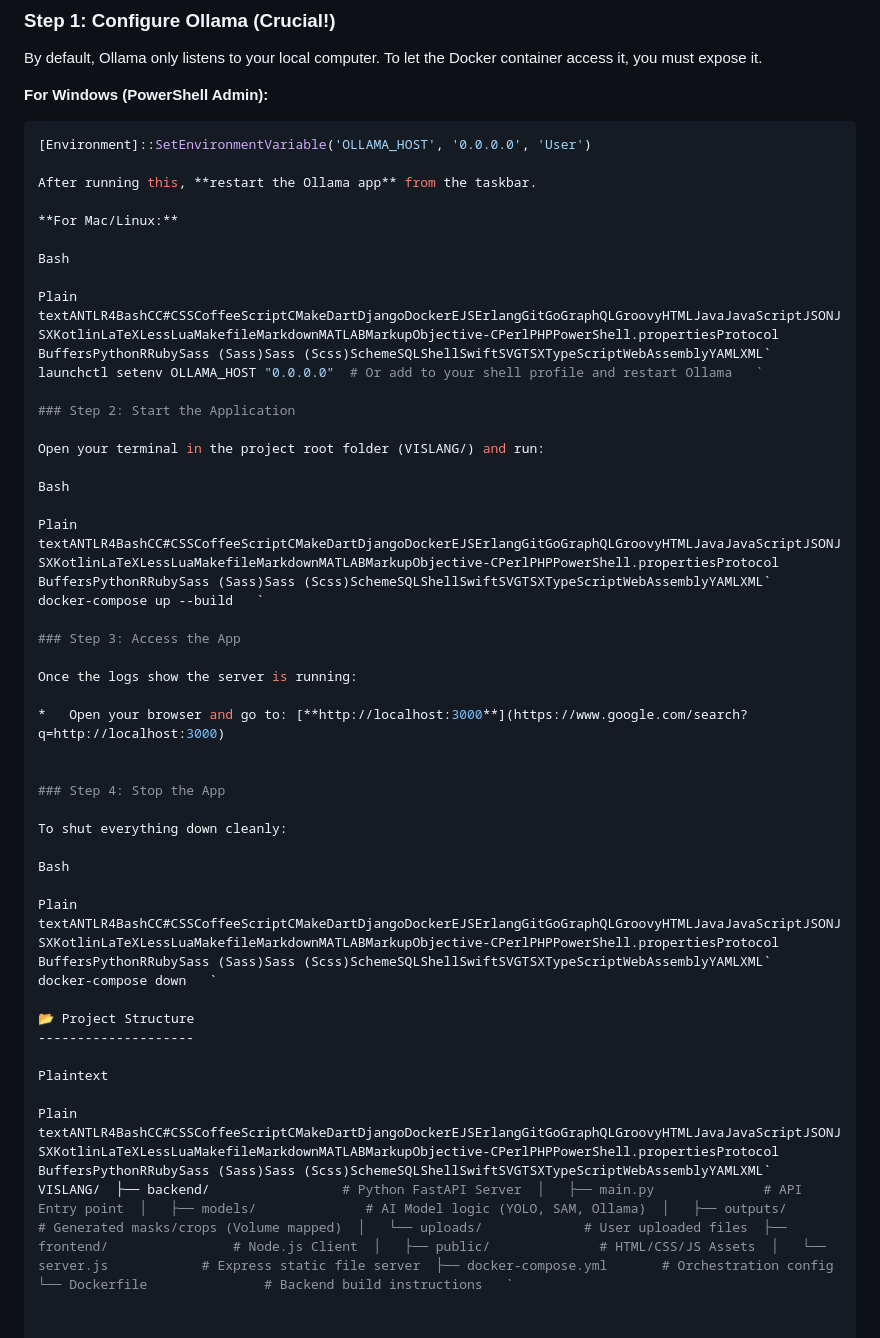
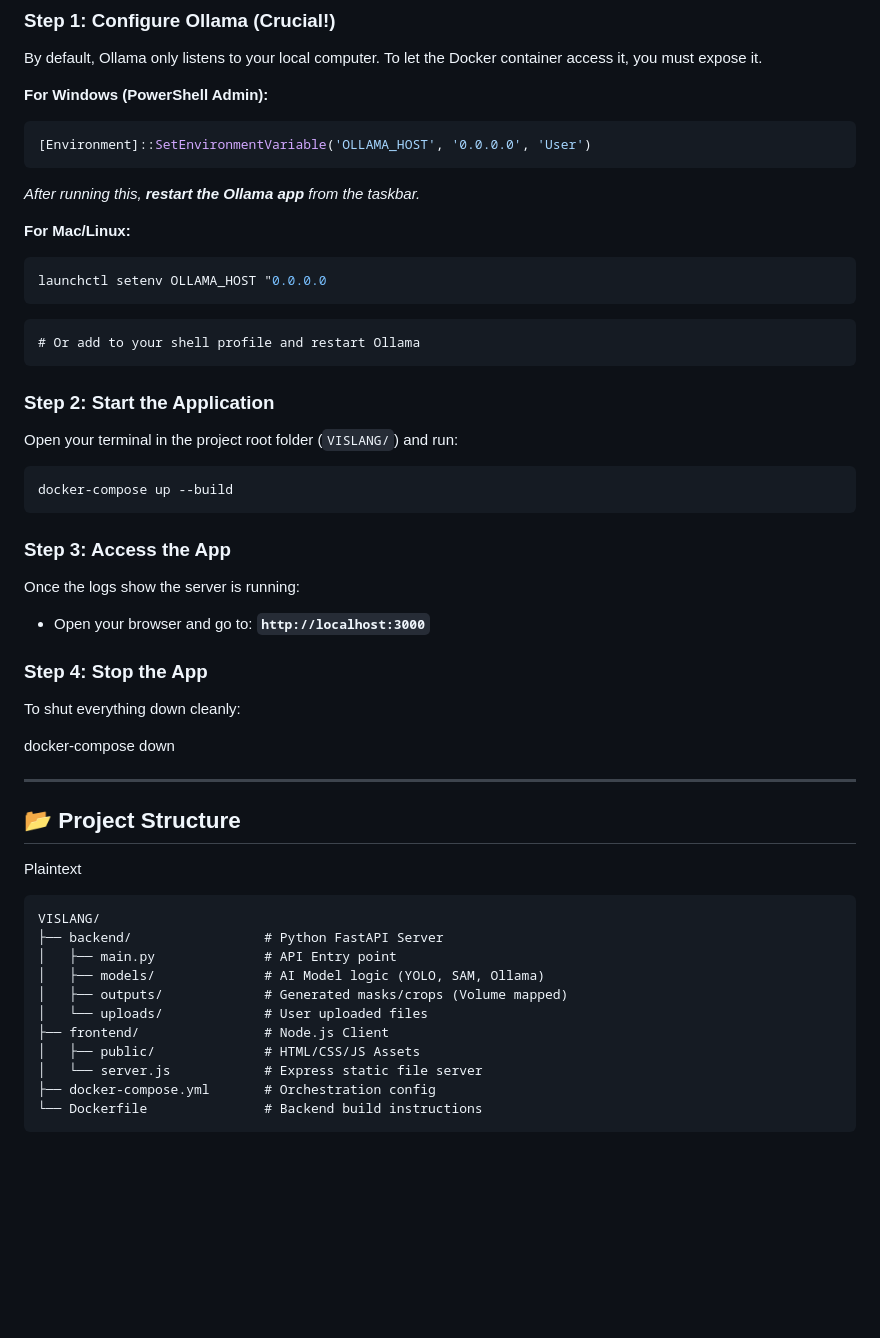
Before and after one commit to siddhivdash/VISLANG-Real-Time-Vision-Language-Assistant, a Markdown page: README.md, the part around the change. Drawn GitHub-style; blank space fills up the shorter version.

Commit message:
VisLang Updated

````diff
--- a/README.md
+++ b/README.md
@@ -95,43 +95,53 @@ The application follows a decoupled **Client-Server architecture** containerized
 By default, Ollama only listens to your local computer. To let the Docker container access it, you must expose it.
 
 **For Windows (PowerShell Admin):**
-```powershell
+```bash
 [Environment]::SetEnvironmentVariable('OLLAMA_HOST', '0.0.0.0', 'User')
-
-After running this, **restart the Ollama app** from the taskbar.
+```
+_After running this, **restart the Ollama app** from the taskbar._
 
 **For Mac/Linux:**
+```bash
+launchctl setenv OLLAMA_HOST "0.0.0.0
+```
 
-Bash
 
-Plain textANTLR4BashCC#CSSCoffeeScriptCMakeDartDjangoDockerEJSErlangGitGoGraphQLGroovyHTMLJavaJavaScriptJSONJSXKotlinLaTeXLessLuaMakefileMarkdownMATLABMarkupObjective-CPerlPHPPowerShell.propertiesProtocol BuffersPythonRRubySass (Sass)Sass (Scss)SchemeSQLShellSwiftSVGTSXTypeScriptWebAssemblyYAMLXML`   launchctl setenv OLLAMA_HOST "0.0.0.0"  # Or add to your shell profile and restart Ollama   `
+    # Or add to your shell profile and restart Ollama
 
 ### Step 2: Start the Application
 
-Open your terminal in the project root folder (VISLANG/) and run:
+Open your terminal in the project root folder (`VISLANG/`) and run:
 
-Bash
-
-Plain textANTLR4BashCC#CSSCoffeeScriptCMakeDartDjangoDockerEJSErlangGitGoGraphQLGroovyHTMLJavaJavaScriptJSONJSXKotlinLaTeXLessLuaMakefileMarkdownMATLABMarkupObjective-CPerlPHPPowerShell.propertiesProtocol BuffersPythonRRubySass (Sass)Sass (Scss)SchemeSQLShellSwiftSVGTSXTypeScriptWebAssemblyYAMLXML`   docker-compose up --build   `
-
+```bash
+docker-compose up --build
+```
 ### Step 3: Access the App
 
 Once the logs show the server is running:
 
-*   Open your browser and go to: [**http://localhost:3000**](https://www.google.com/search?q=http://localhost:3000)
+*   Open your browser and go to: **`http://localhost:3000`**
 
 
 ### Step 4: Stop the App
 
 To shut everything down cleanly:
 
-Bash
+docker-compose down
 
-Plain textANTLR4BashCC#CSSCoffeeScriptCMakeDartDjangoDockerEJSErlangGitGoGraphQLGroovyHTMLJavaJavaScriptJSONJSXKotlinLaTeXLessLuaMakefileMarkdownMATLABMarkupObjective-CPerlPHPPowerShell.propertiesProtocol BuffersPythonRRubySass (Sass)Sass (Scss)SchemeSQLShellSwiftSVGTSXTypeScriptWebAssemblyYAMLXML`   docker-compose down   `
+* * *
 
-📂 Project Structure
---------------------
+## 📂 Project Structure
 
 Plaintext
 
-Plain textANTLR4BashCC#CSSCoffeeScriptCMakeDartDjangoDockerEJSErlangGitGoGraphQLGroovyHTMLJavaJavaScriptJSONJSXKotlinLaTeXLessLuaMakefileMarkdownMATLABMarkupObjective-CPerlPHPPowerShell.propertiesProtocol BuffersPythonRRubySass (Sass)Sass (Scss)SchemeSQLShellSwiftSVGTSXTypeScriptWebAssemblyYAMLXML`   VISLANG/  ├── backend/                 # Python FastAPI Server  │   ├── main.py              # API Entry point  │   ├── models/              # AI Model logic (YOLO, SAM, Ollama)  │   ├── outputs/             # Generated masks/crops (Volume mapped)  │   └── uploads/             # User uploaded files  ├── frontend/                # Node.js Client  │   ├── public/              # HTML/CSS/JS Assets  │   └── server.js            # Express static file server  ├── docker-compose.yml       # Orchestration config  └── Dockerfile               # Backend build instructions   `
+    VISLANG/
+    ├── backend/                 # Python FastAPI Server
+    │   ├── main.py              # API Entry point
+    │   ├── models/              # AI Model logic (YOLO, SAM, Ollama)
+    │   ├── outputs/             # Generated masks/crops (Volume mapped)
+    │   └── uploads/             # User uploaded files
+    ├── frontend/                # Node.js Client
+    │   ├── public/              # HTML/CSS/JS Assets
+    │   └── server.js            # Express static file server
+    ├── docker-compose.yml       # Orchestration config
+    └── Dockerfile               # Backend build instructions
````
